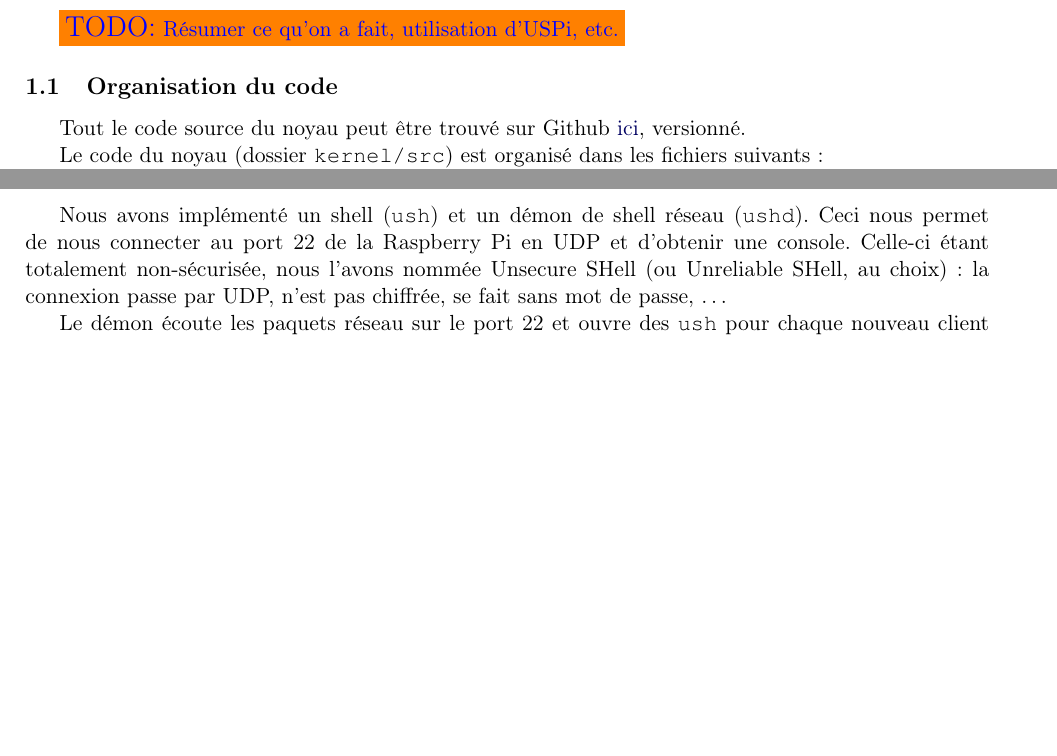
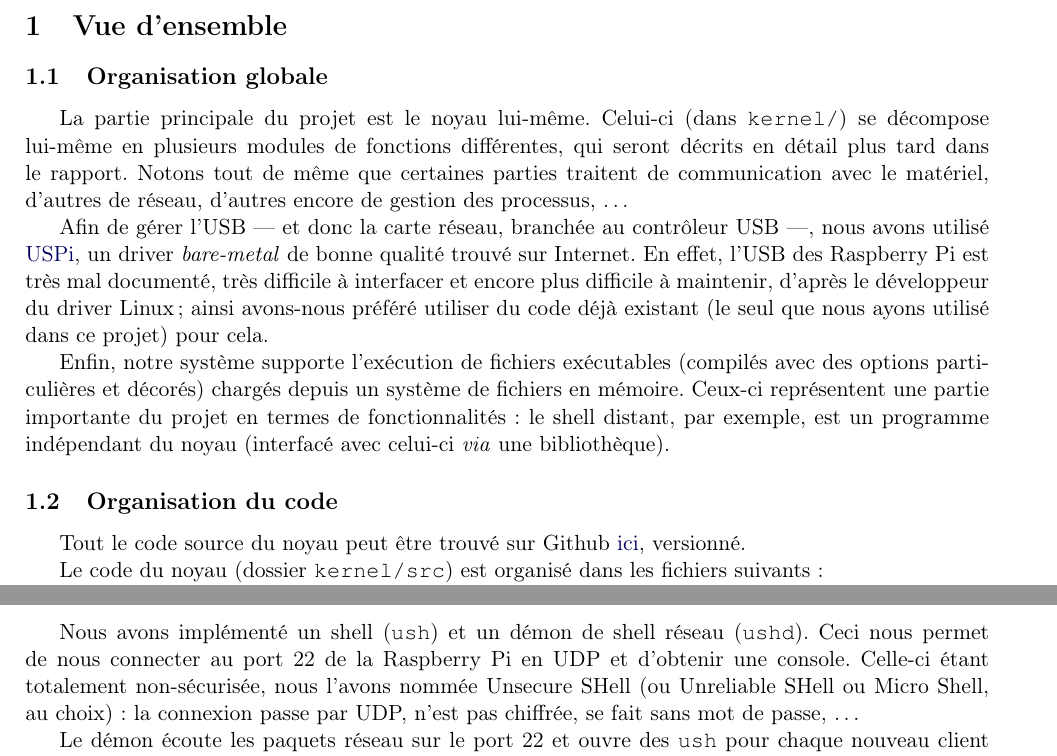
Before and after one commit to tobast/sysres-pikern, a LaTeX paper (report/report.tex): two parts of pages 2 and 5 of 7, joined at a grey line, cut at the place of the change, the shorter picture padded with empty space. Compiled offline with pdfLaTeX.

Commit message:
Overview

```diff
--- a/report/report.tex
+++ b/report/report.tex
@@ -52,7 +52,27 @@ bonne partie des jeux publiés par Infocom.
 %%%%%%%%%%%%%%%%%%%%%%%%%%%%%%%%%%%%%%%%%%%%%%%%%%%%%%%%%%%%%%%%%%%%%%%%%%%%%%%
 \section{Vue d'ensemble}
 
-\todo{Résumer ce qu'on a fait, utilisation d'USPi, etc.}
+\subsection{Organisation globale}
+La partie principale du projet est le noyau lui-même. Celui-ci (dans
+\fname{kernel/}) se décompose lui-même en plusieurs modules de fonctions
+différentes, qui seront décrits en détail plus tard dans le rapport. Notons
+tout de même que certaines parties traitent de communication avec le matériel,
+d'autres de réseau, d'autres encore de gestion des processus, \ldots
+
+Afin de gérer l'USB --- et donc la carte réseau, branchée au contrôleur
+USB ---, nous avons utilisé \href{https://github.com/rsta2/uspi}{USPi}, un
+driver \textit{bare-metal} de bonne qualité trouvé sur Internet. En effet,
+l'USB des Raspberry Pi est très mal documenté, très difficile à interfacer
+et encore plus difficile à maintenir, d'après le développeur du driver Linux~;
+ainsi avons-nous préféré utiliser du code déjà existant (le seul que nous ayons
+utilisé dans ce projet) pour cela.
+
+Enfin, notre système supporte l'exécution de fichiers exécutables
+(compilés avec des options particulières et décorés) chargés depuis un
+système de fichiers en mémoire. Ceux-ci représentent une partie importante
+du projet en termes de fonctionnalités~: le shell distant, par exemple, est
+un programme indépendant du noyau (interfacé avec celui-ci \textit{via} une
+bibliothèque).
 
 \subsection{Organisation du code}
 
@@ -312,9 +332,9 @@ les recevoir, que ce soit pendant la phase d'initialisation, ou plus tard
 Nous avons implémenté un shell (\fname{ush}) et un démon de shell réseau
 (\fname{ushd}). Ceci nous permet de nous connecter au port 22 de la
 Raspberry Pi en UDP et d'obtenir une console. Celle-ci étant totalement
-non-sécurisée, nous l'avons nommée Unsecure SHell (ou Unreliable SHell,
-au choix)~: la connexion passe par UDP, n'est pas chiffrée, se fait sans mot
-de passe, \ldots
+non-sécurisée, nous l'avons nommée Unsecure SHell (ou Unreliable SHell ou
+Micro Shell, au choix)~: la connexion passe par UDP,
+n'est pas chiffrée, se fait sans mot de passe, \ldots
 
 Le démon écoute les paquets réseau sur le port 22 et ouvre des \fname{ush}
 pour chaque nouveau client (\ie{} nouveau couple adresse-port), dont il gère
```
Also changed, not shown: report/report.tex (6 more changed lines).
